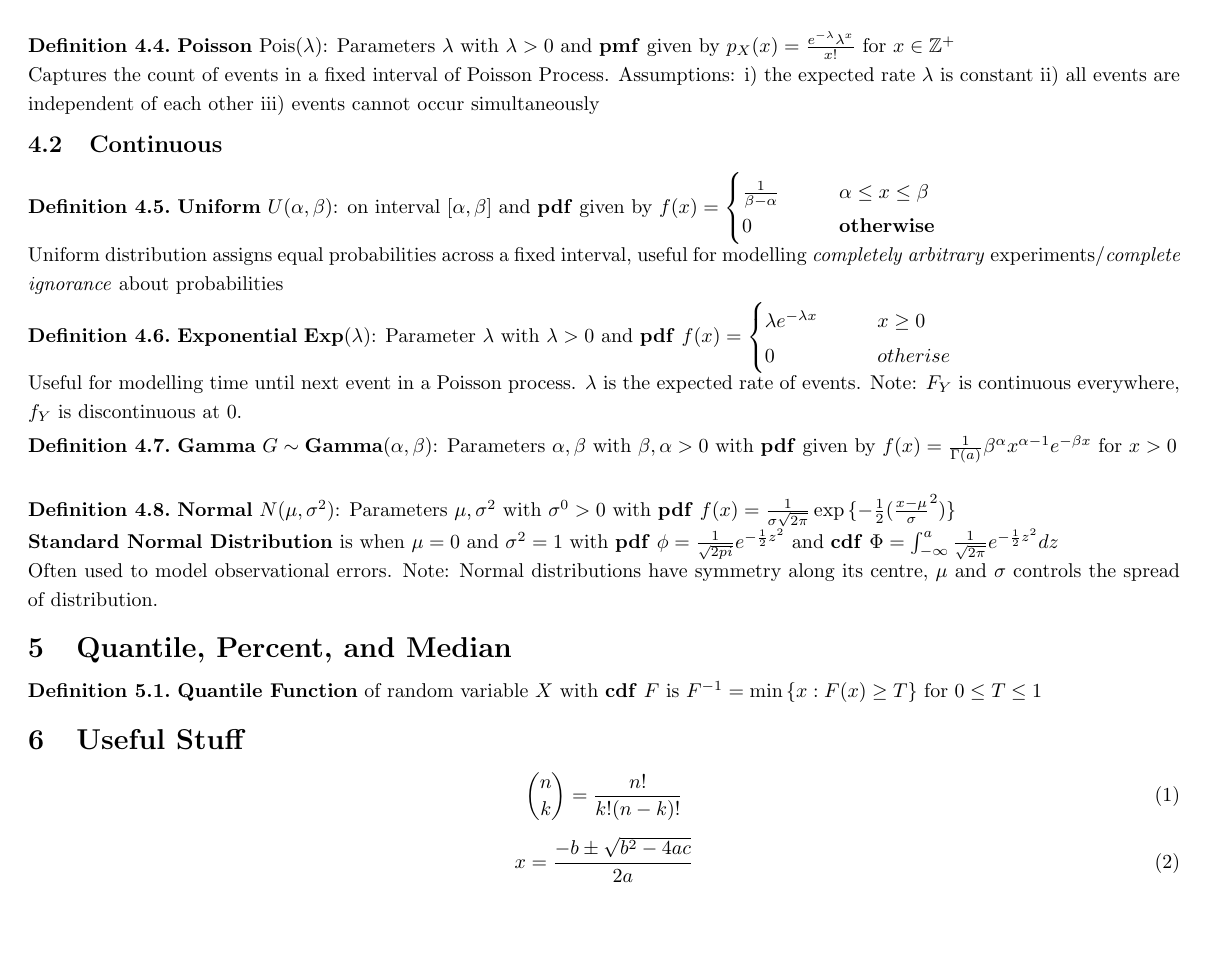
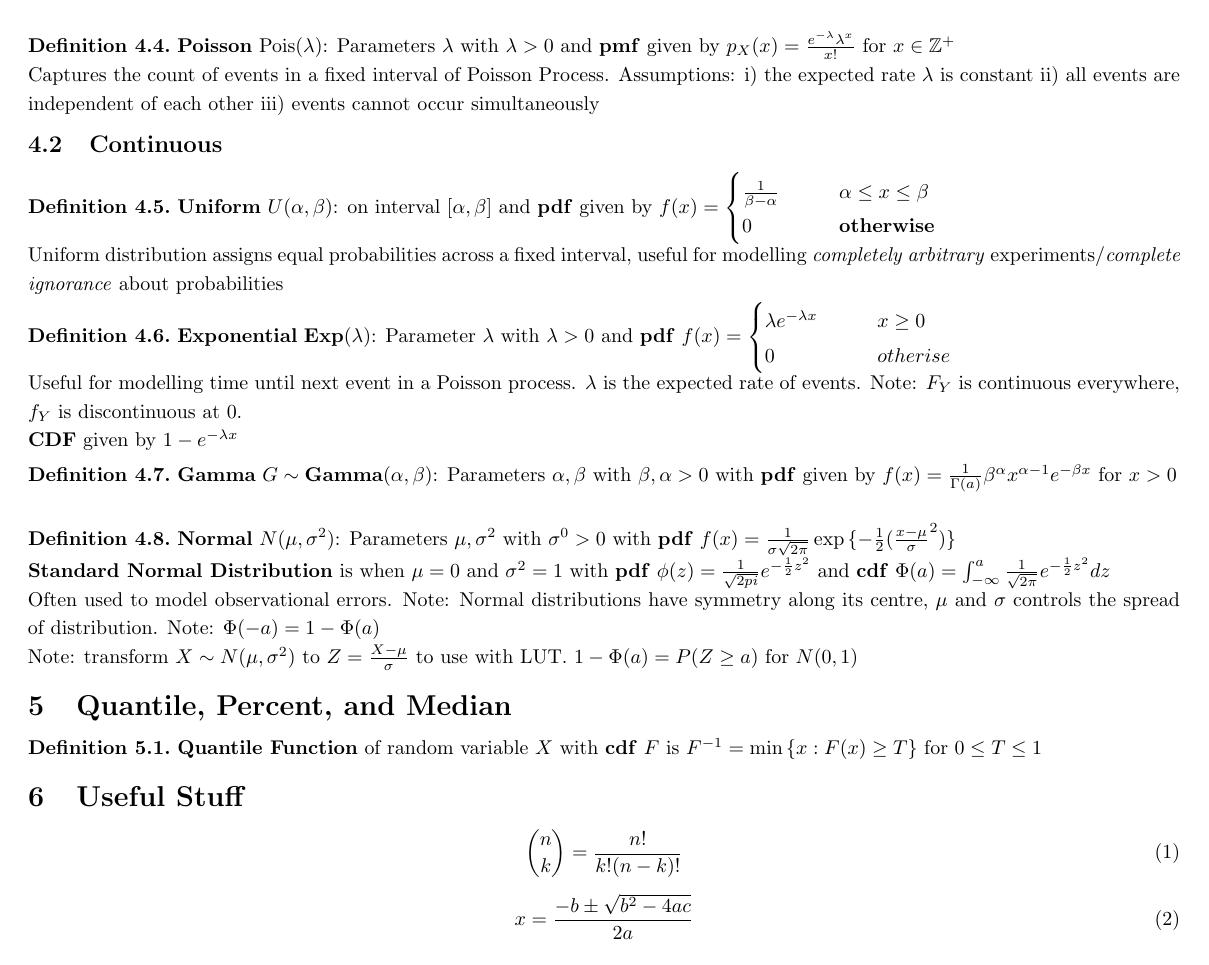
Before and after one commit to Gr4ffyGw3n/STA237-Notes, a LaTeX document (aidsheet.tex): page 2 of 2. Compiled offline with pdfLaTeX.

Commit message:
fixed up stuff

```diff
--- a/aidsheet.tex
+++ b/aidsheet.tex
@@ -199,7 +203,8 @@ Uniform distribution assigns equal probabilities across a fixed interval, useful
 \lambda e^{-\lambda x} \qquad & x \geq 0\\
 0 &otherise
 \end{cases}$\\
-Useful for modelling time until next event in a Poisson process. $\lambda$ is the expected rate of events. Note: $F_Y$ is continuous everywhere, $f_Y$ is discontinuous at 0.
+Useful for modelling time until next event in a Poisson process. $\lambda$ is the expected rate of events. Note: $F_Y$ is continuous everywhere, $f_Y$ is discontinuous at 0.\\
+\textbf{CDF} given by $1-e^{-\lambda  x}$
 \end{definition}
 
 \begin{definition}
@@ -208,8 +213,9 @@ Useful for modelling time until next event in a Poisson process. $\lambda$ is th
 
 \begin{definition}
 \textbf{Normal} $N(\mu, \sigma^2)$: Parameters $\mu, \sigma^2$ with $\sigma^0 > 0$ with \textbf{pdf} $f(x)=\frac{1}{\sigma\sqrt{2\pi}}\exp{\{-\frac{1}{2}(\frac{x-\mu}{\sigma}^2)\}}$\\
-\textbf{Standard Normal Distribution} is when $\mu = 0$ and $\sigma^2 = 1$ with \textbf{pdf} $\phi = \frac{1}{\sqrt{2pi}}e^{-\frac{1}{2}z^2}$ and \textbf{cdf} $\Phi = \int^a_{-\infty}\frac{1}{\sqrt{2\pi}}e^{-\frac{1}{2}z^2}dz$\\
-Often used to model observational errors. Note: Normal distributions have symmetry along its centre, $\mu$ and $\sigma$ controls the spread of distribution.
+\textbf{Standard Normal Distribution} is when $\mu = 0$ and $\sigma^2 = 1$ with \textbf{pdf} $\phi(z) = \frac{1}{\sqrt{2pi}}e^{-\frac{1}{2}z^2}$ and \textbf{cdf} $\Phi(a) = \int^a_{-\infty}\frac{1}{\sqrt{2\pi}}e^{-\frac{1}{2}z^2}dz$\\
+Often used to model observational errors. Note: Normal distributions have symmetry along its centre, $\mu$ and $\sigma$ controls the spread of distribution. Note: $\Phi (-a) = 1-\Phi(a)$\\
+Note: transform $X \sim N(\mu, \sigma^2)$ to $Z = \frac{X-\mu}{\sigma}$ to use with LUT. $1-\Phi(a) = P(Z\geq a)$ for $N(0,1)$
 \end{definition}
 
 \section{Quantile, Percent, and Median}
```
Also changed, not shown: aidsheet.pdf, aidsheet.tex (6 more changed lines), 1 other file.
